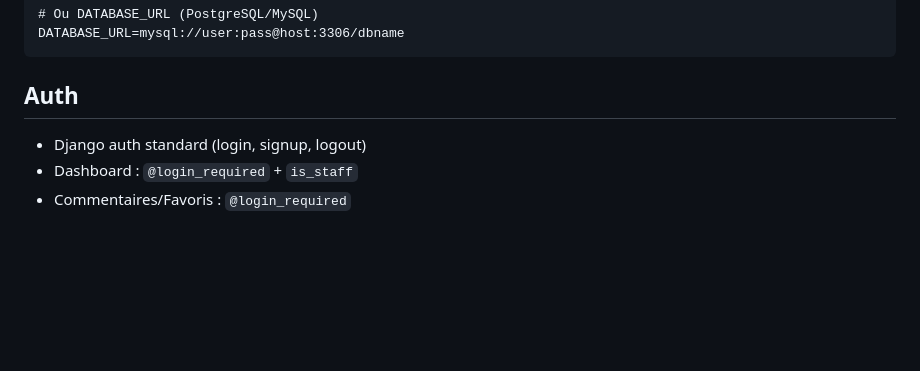
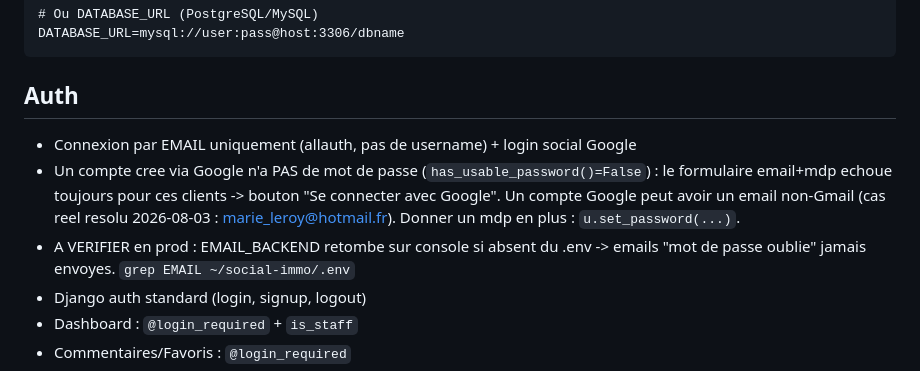
Before and after one commit to CharlT24/social-immo, a Markdown page: CLAUDE.md, the part around the change. GitHub-like rendering; blank space fills up the shorter version.

Commit message:
Doc: auth Google sans mdp (cas support 2026-08-03) + rappel verif SMTP prod dans CLAUDE.md
Co-Authored-By: Claude Fable 5 <noreply@anthropic.com>
Claude-Session: https://claude.ai/code/session_01TGTdgadUPc4ncR11wQ9npS

````diff
--- a/CLAUDE.md
+++ b/CLAUDE.md
@@ -169,6 +169,13 @@ DATABASE_URL=mysql://user:pass@host:3306/dbname
 ```
 
 ## Auth
+- Connexion par EMAIL uniquement (allauth, pas de username) + login social Google
+- Un compte cree via Google n'a PAS de mot de passe (`has_usable_password()=False`) :
+  le formulaire email+mdp echoue toujours pour ces clients -> bouton "Se connecter
+  avec Google". Un compte Google peut avoir un email non-Gmail (cas reel resolu
+  2026-08-03 : marie_leroy@hotmail.fr). Donner un mdp en plus : `u.set_password(...)`.
+- A VERIFIER en prod : EMAIL_BACKEND retombe sur console si absent du .env
+  -> emails "mot de passe oublie" jamais envoyes. `grep EMAIL ~/social-immo/.env`
 - Django auth standard (login, signup, logout)
 - Dashboard : `@login_required` + `is_staff`
 - Commentaires/Favoris : `@login_required`
````
